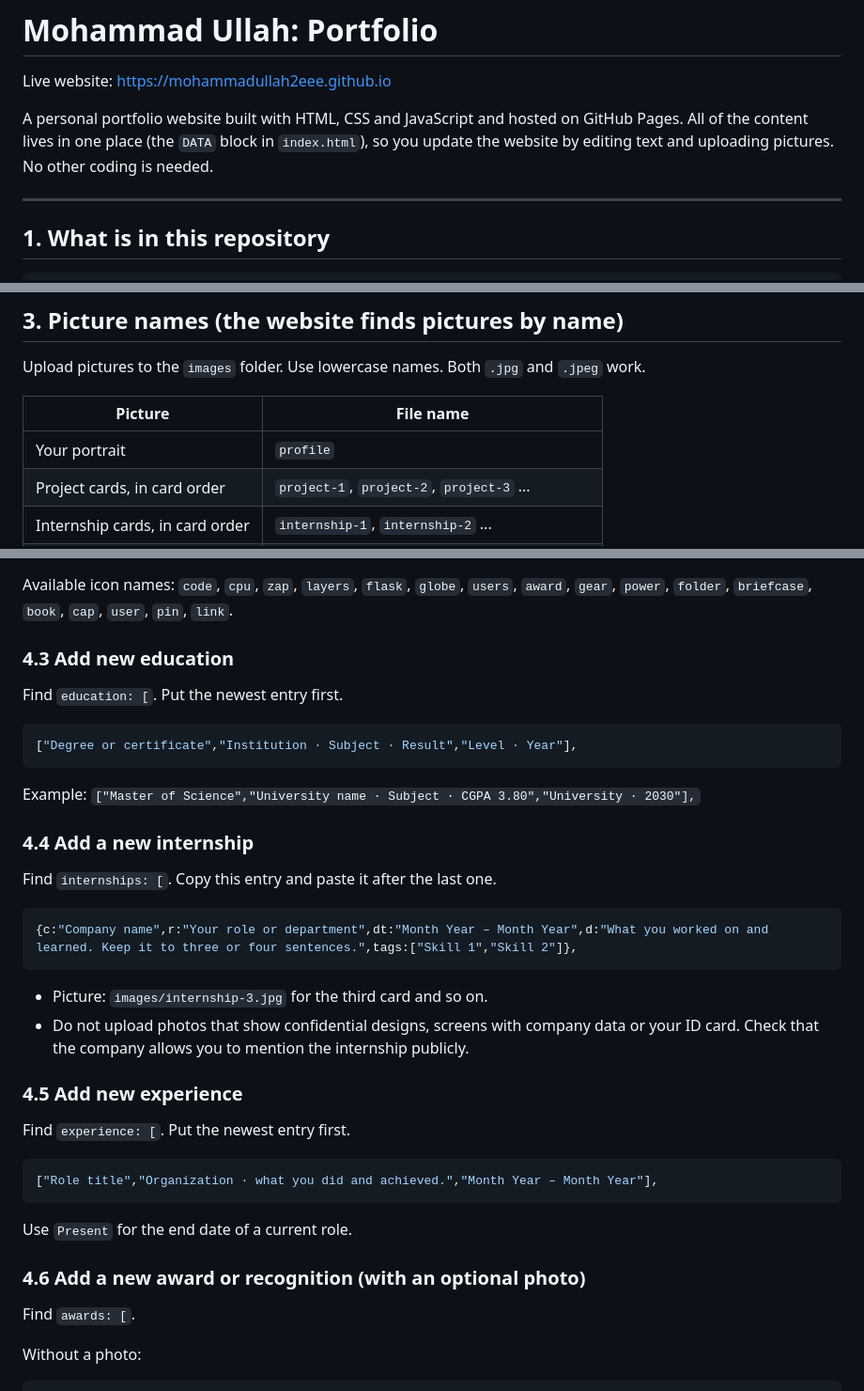
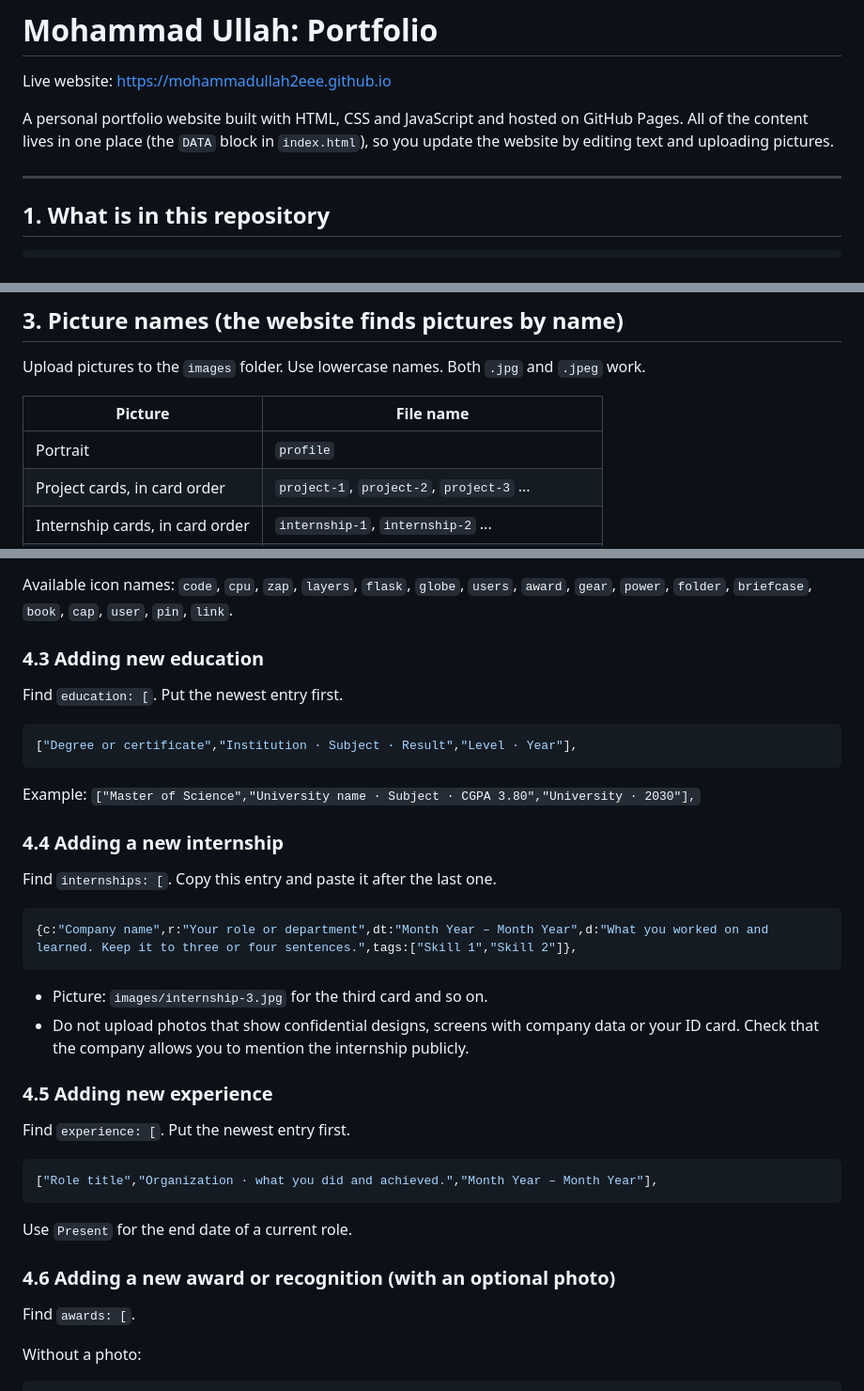
Before and after one commit to mohammadullah2eee/mohammadullah2eee.github.io, a Markdown page: README.md, 3 parts joined by grey strips. Shown at 94% size. GitHub-like rendering.

Commit message:
Update README for clarity and consistency

```diff
--- a/README.md
+++ b/README.md
@@ -2,7 +2,7 @@
 
 Live website: https://mohammadullah2eee.github.io
 
-A personal portfolio website built with HTML, CSS and JavaScript and hosted on GitHub Pages. All of the content lives in one place (the `DATA` block in `index.html`), so you update the website by editing text and uploading pictures. No other coding is needed.
+A personal portfolio website built with HTML, CSS and JavaScript and hosted on GitHub Pages. All of the content lives in one place (the `DATA` block in `index.html`), so you update the website by editing text and uploading pictures.
 
 ---
 
@@ -46,7 +46,7 @@ Upload pictures to the `images` folder. Use lowercase names. Both `.jpg` and `.j
 
 | Picture | File name |
 |---|---|
-| Your portrait | `profile` |
+| Portrait | `profile` |
 | Project cards, in card order | `project-1`, `project-2`, `project-3` ... |
 | Internship cards, in card order | `internship-1`, `internship-2` ... |
 | Award or certificate photos | `award-1`, `award-2` ... (you choose the names) |
@@ -96,7 +96,7 @@ To add a new group:
 
 Available icon names: `code`, `cpu`, `zap`, `layers`, `flask`, `globe`, `users`, `award`, `gear`, `power`, `folder`, `briefcase`, `book`, `cap`, `user`, `pin`, `link`.
 
-### 4.3 Add new education
+### 4.3 Adding new education
 
 Find `education: [`. Put the newest entry first.
 
@@ -106,7 +106,7 @@ Find `education: [`. Put the newest entry first.
 
 Example: `["Master of Science","University name · Subject · CGPA 3.80","University · 2030"],`
 
-### 4.4 Add a new internship
+### 4.4 Adding a new internship
 
 Find `internships: [`. Copy this entry and paste it after the last one.
 
@@ -117,7 +117,7 @@ Find `internships: [`. Copy this entry and paste it after the last one.
 - Picture: `images/internship-3.jpg` for the third card and so on.
 - Do not upload photos that show confidential designs, screens with company data or your ID card. Check that the company allows you to mention the internship publicly.
 
-### 4.5 Add new experience
+### 4.5 Adding new experience
 
 Find `experience: [`. Put the newest entry first.
 
@@ -127,7 +127,7 @@ Find `experience: [`. Put the newest entry first.
 
 Use `Present` for the end date of a current role.
 
-### 4.6 Add a new award or recognition (with an optional photo)
+### 4.6 Adding a new award or recognition (with an optional photo)
 
 Find `awards: [`.
 
```
Also changed, not shown: other parts of README.md (+4 -4 lines).
